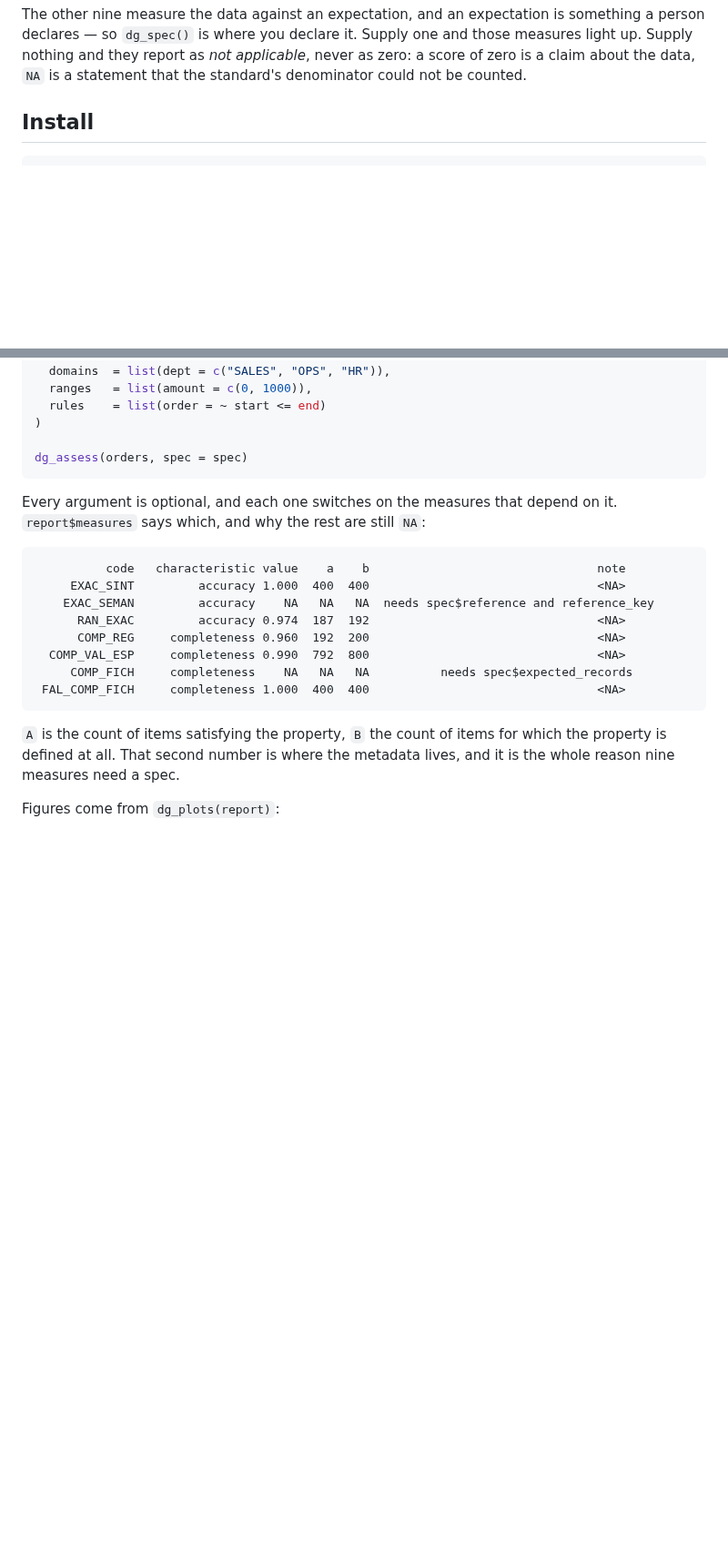
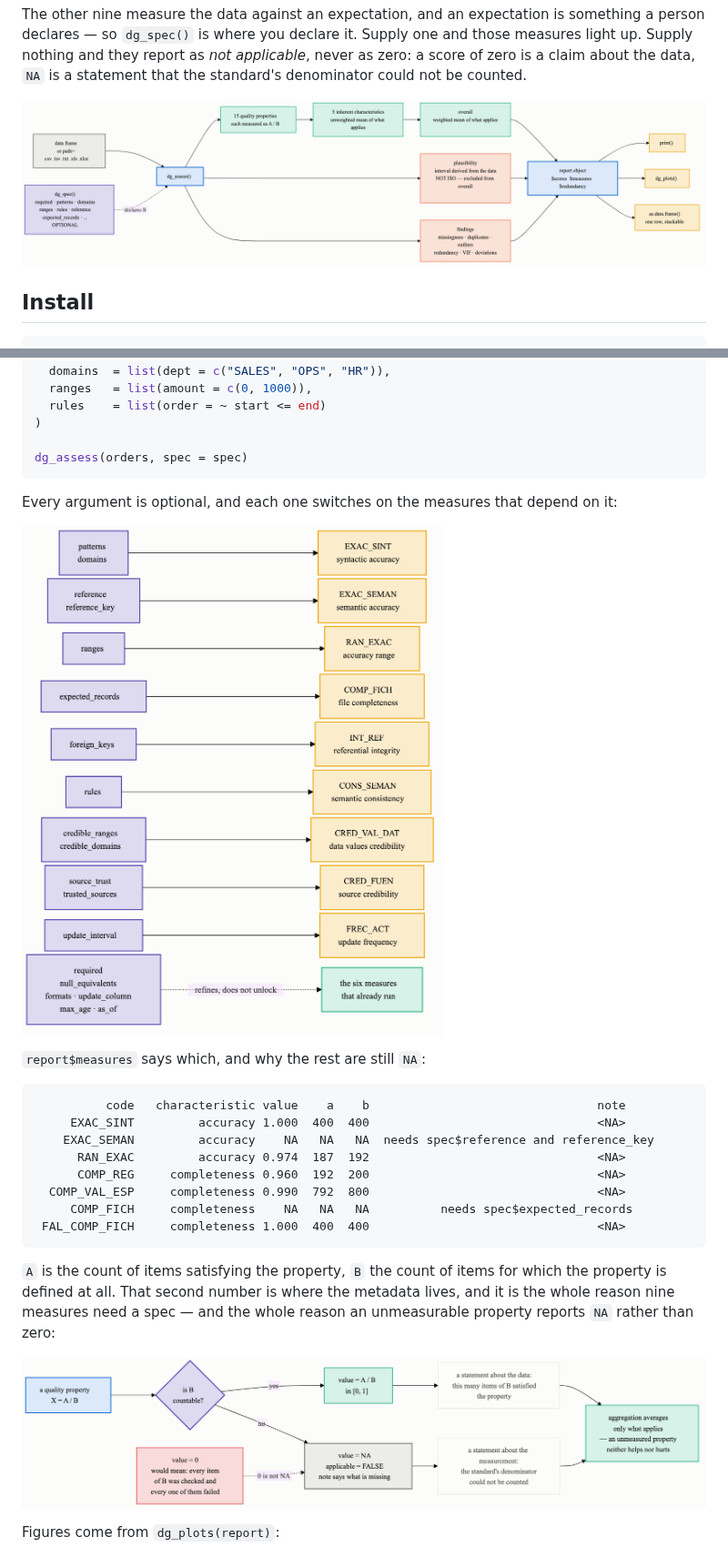
Before and after one commit to ohalukdemirhan/datagrade, a Markdown page: README.md, 2 parts joined by grey strips. Shown at 91% size. Rendered like a GitHub page; pictures changed too: man/figures/applicability.png (added), man/figures/assessment.png (added), man/figures/spec-map.png (added); blank space fills up the shorter version.

````diff
--- a/README.md
+++ b/README.md
@@ -16,6 +23,8 @@ something a person declares — so `dg_spec()` is where you declare it. Supply
 one and those measures light up. Supply nothing and they report as *not
 applicable*, never as zero: a score of zero is a claim about the data, `NA` is
 a statement that the standard's denominator could not be counted.
+
+![One call, and everything it produces](man/figures/assessment.png)
 
 ## Install
 
@@ -89,7 +98,11 @@ dg_assess(orders, spec = spec)
 ```
 
 Every argument is optional, and each one switches on the measures that depend
-on it. `report$measures` says which, and why the rest are still `NA`:
+on it:
+
+![Which spec argument unlocks which measure](man/figures/spec-map.png)
+
+`report$measures` says which, and why the rest are still `NA`:
 
 ```
           code   characteristic value    a    b                                note
@@ -104,7 +117,10 @@ on it. `report$measures` says which, and why the rest are still `NA`:
 
 `A` is the count of items satisfying the property, `B` the count of items for
 which the property is defined at all. That second number is where the metadata
-lives, and it is the whole reason nine measures need a spec.
+lives, and it is the whole reason nine measures need a spec — and the whole
+reason an unmeasurable property reports `NA` rather than zero:
+
+![NA is a statement about the measurement; zero is a claim about the data](man/figures/applicability.png)
 
 Figures come from `dg_plots(report)`:
 
````
Also changed, not shown: other parts of README.md (+19 -0 lines), man/figures/iso-model.png (added), 5 other files.
